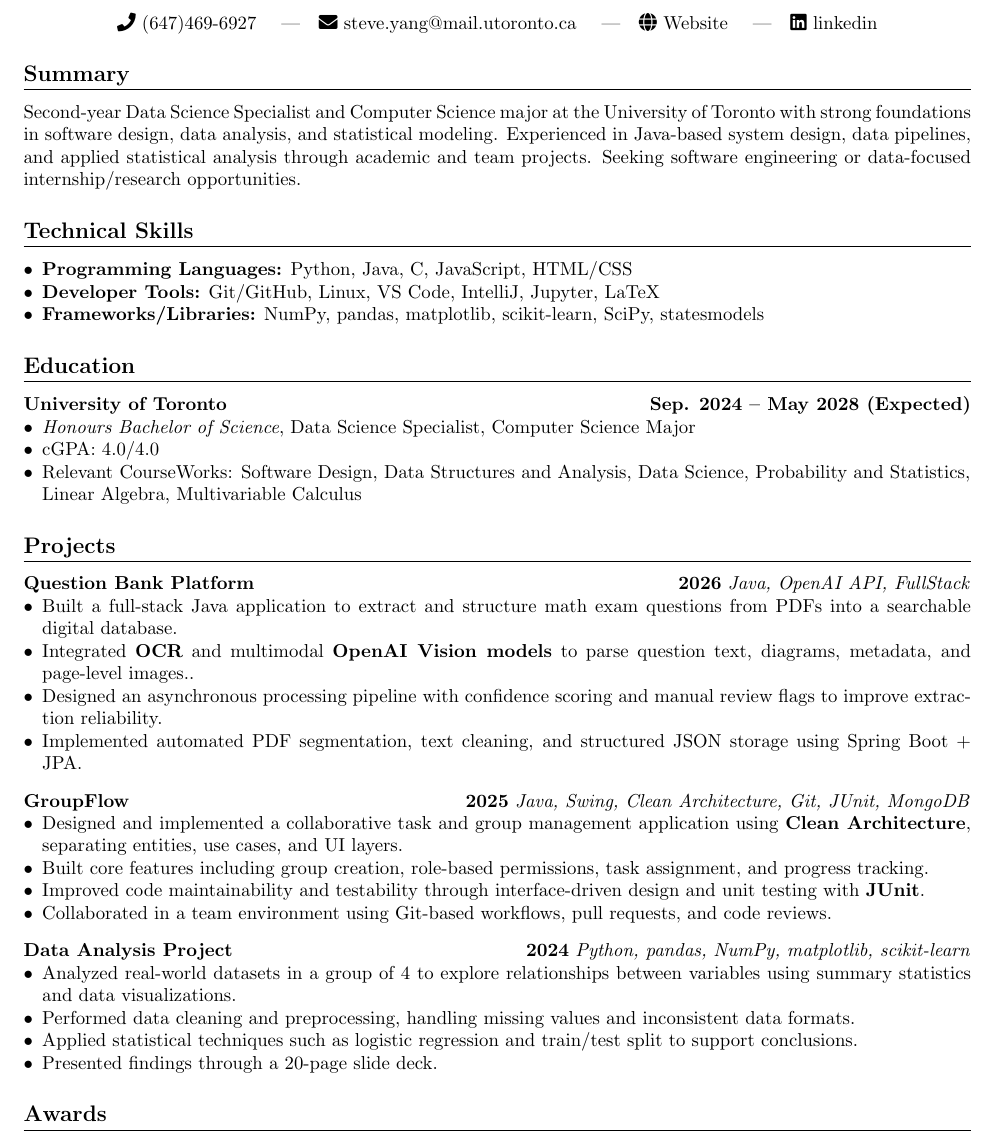
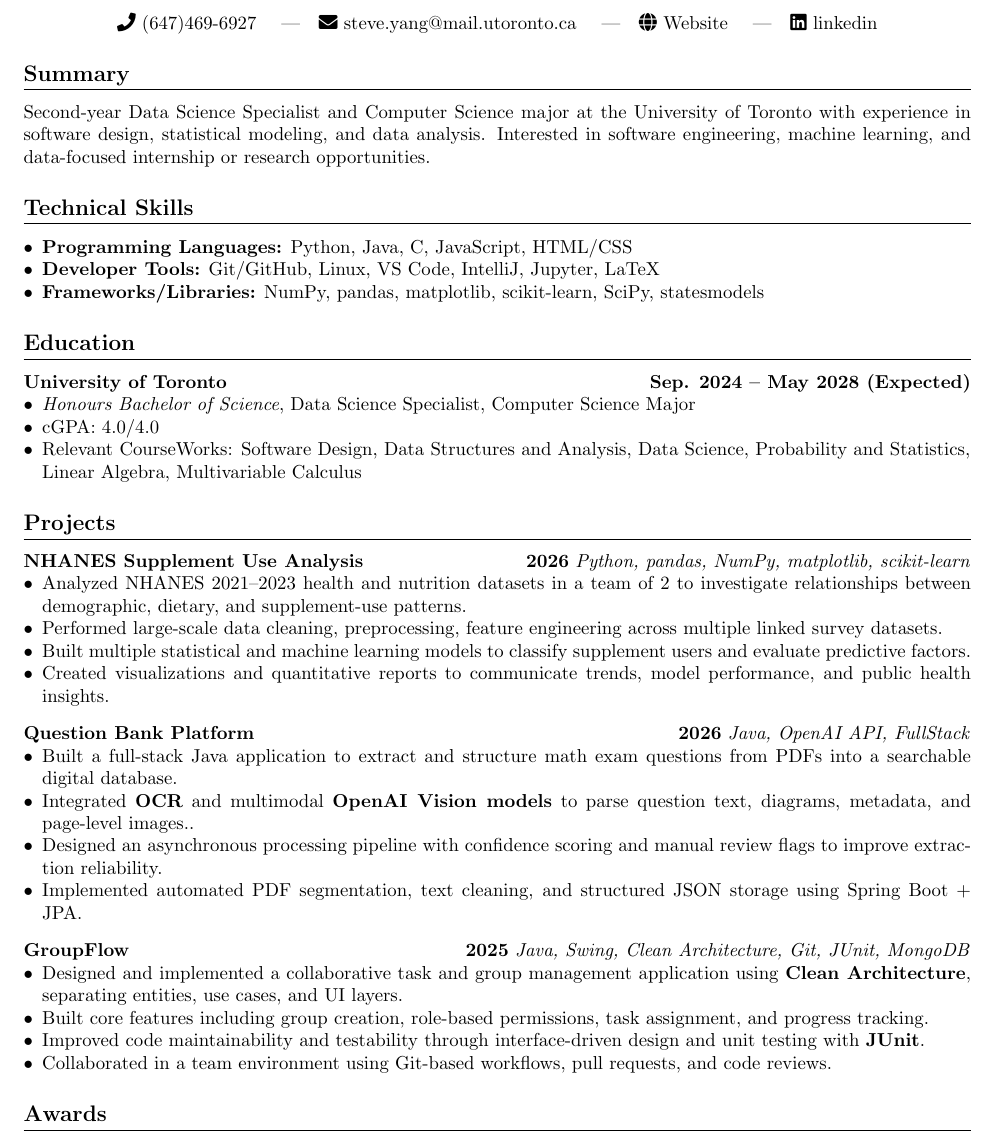
Before and after one commit to Sytion06/Sytion06.github.io, a LaTeX CV (assets/resume/Steven_Yang_Resume.tex): part of the page, cut so that both start at the same text. Compiled offline with pdfLaTeX.

Commit message:
updated resume

```diff
--- a/assets/resume/Steven_Yang_Resume.tex
+++ b/assets/resume/Steven_Yang_Resume.tex
@@ -43,7 +43,7 @@
 \end{center}
 
 \section*{Summary}
-Second-year Data Science Specialist and Computer Science major at the University of Toronto with strong foundations in software design, data analysis, and statistical modeling. Experienced in Java-based system design, data pipelines, and applied statistical analysis through academic and team projects. Seeking software engineering or data-focused internship/research opportunities.
+Second-year Data Science Specialist and Computer Science major at the University of Toronto with experience in software design, statistical modeling, and data analysis. Interested in software engineering, machine learning, and data-focused internship or research opportunities.
 
 % ===== Technical Skills =====
 \section*{Technical Skills}
@@ -65,6 +65,17 @@ Second-year Data Science Specialist and Computer Science major at the University
 % ===== Projects =====
 \section*{Projects}
 
+\roleline{NHANES Supplement Use Analysis}{2026}
+\orgline{Python, pandas, NumPy, matplotlib, scikit-learn}{}
+\begin{itemize}
+  \item Analyzed NHANES 2021--2023 health and nutrition datasets in a team of 2 to investigate relationships between demographic, dietary, and supplement-use patterns.
+  \item Performed large-scale data cleaning, preprocessing, feature engineering across multiple linked survey datasets.
+  \item Built multiple statistical and machine learning models to classify supplement users and evaluate predictive factors.
+  \item Created visualizations and quantitative reports to communicate trends, model performance, and public health insights.
+\end{itemize}
+
+\vspace{8pt}
+
 \roleline{Question Bank Platform}{2026}
 \orgline{Java, OpenAI API, FullStack}{}
 \begin{itemize}
@@ -83,17 +94,6 @@ Second-year Data Science Specialist and Computer Science major at the University
   \item Built core features including group creation, role-based permissions, task assignment, and progress tracking.
   \item Improved code maintainability and testability through interface-driven design and unit testing with \textbf{JUnit}.
   \item Collaborated in a team environment using Git-based workflows, pull requests, and code reviews.
-\end{itemize}
-
-\vspace{8pt}
-
-\roleline{Data Analysis Project}{2024}
-\orgline{Python, pandas, NumPy, matplotlib, scikit-learn}{}
-\begin{itemize}
-  \item Analyzed real-world datasets in a group of 4 to explore relationships between variables using summary statistics and data visualizations.
-  \item Performed data cleaning and preprocessing, handling missing values and inconsistent data formats.
-  \item Applied statistical techniques such as logistic regression and train/test split to support conclusions.
-  \item Presented findings through a 20-page slide deck.
 \end{itemize}
 
 % ===== Experience =====
```
Also changed, not shown: assets/resume/Steven_Yang_Resume.pdf.
